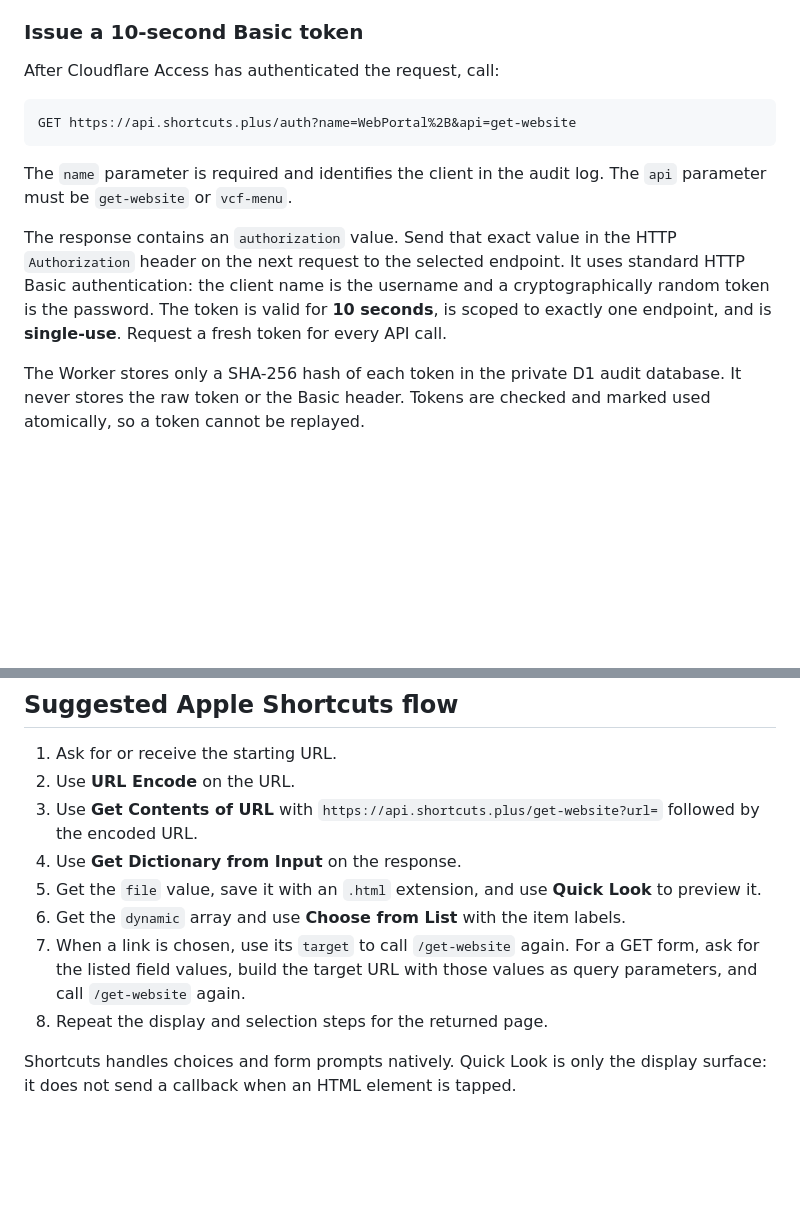
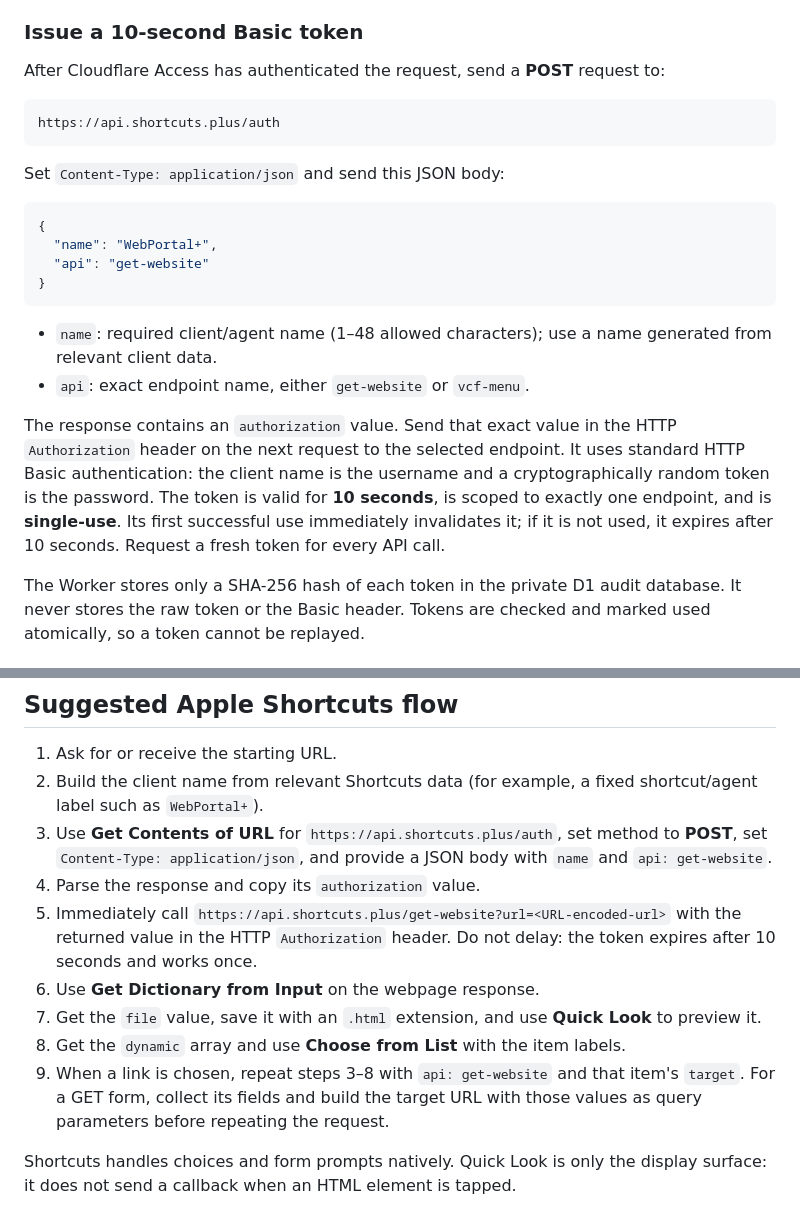
Before and after one commit to EzTheRed/shortcuts.plus, a Markdown page: get-website/README.md, 2 parts joined by grey strips. Drawn GitHub-style; blank space fills up the shorter version.

Commit message:
Document POST authentication token flow

````diff
--- a/get-website/README.md
+++ b/get-website/README.md
@@ -72,15 +72,25 @@ The API hostname is protected by a Cloudflare Access application named **Shortcu
 
 ### Issue a 10-second Basic token
 
-After Cloudflare Access has authenticated the request, call:
+After Cloudflare Access has authenticated the request, send a **POST** request to:
 
 ```text
-GET https://api.shortcuts.plus/auth?name=WebPortal%2B&api=get-website
+https://api.shortcuts.plus/auth
 ```
 
-The `name` parameter is required and identifies the client in the audit log. The `api` parameter must be `get-website` or `vcf-menu`.
+Set `Content-Type: application/json` and send this JSON body:
 
-The response contains an `authorization` value. Send that exact value in the HTTP `Authorization` header on the next request to the selected endpoint. It uses standard HTTP Basic authentication: the client name is the username and a cryptographically random token is the password. The token is valid for **10 seconds**, is scoped to exactly one endpoint, and is **single-use**. Request a fresh token for every API call.
+```json
+{
+  "name": "WebPortal+",
+  "api": "get-website"
+}
+```
+
+- `name`: required client/agent name (1–48 allowed characters); use a name generated from relevant client data.
+- `api`: exact endpoint name, either `get-website` or `vcf-menu`.
+
+The response contains an `authorization` value. Send that exact value in the HTTP `Authorization` header on the next request to the selected endpoint. It uses standard HTTP Basic authentication: the client name is the username and a cryptographically random token is the password. The token is valid for **10 seconds**, is scoped to exactly one endpoint, and is **single-use**. Its first successful use immediately invalidates it; if it is not used, it expires after 10 seconds. Request a fresh token for every API call.
 
 The Worker stores only a SHA-256 hash of each token in the private D1 audit database. It never stores the raw token or the Basic header. Tokens are checked and marked used atomically, so a token cannot be replayed.
 
@@ -99,13 +109,14 @@ Cloudflare Access identity authentication is separate from the short-lived Basic
 ## Suggested Apple Shortcuts flow
 
 1. Ask for or receive the starting URL.
-2. Use **URL Encode** on the URL.
-3. Use **Get Contents of URL** with `https://api.shortcuts.plus/get-website?url=` followed by the encoded URL.
-4. Use **Get Dictionary from Input** on the response.
-5. Get the `file` value, save it with an `.html` extension, and use **Quick Look** to preview it.
-6. Get the `dynamic` array and use **Choose from List** with the item labels.
-7. When a link is chosen, use its `target` to call `/get-website` again. For a GET form, ask for the listed field values, build the target URL with those values as query parameters, and call `/get-website` again.
-8. Repeat the display and selection steps for the returned page.
+2. Build the client name from relevant Shortcuts data (for example, a fixed shortcut/agent label such as `WebPortal+`).
+3. Use **Get Contents of URL** for `https://api.shortcuts.plus/auth`, set method to **POST**, set `Content-Type: application/json`, and provide a JSON body with `name` and `api: get-website`.
+4. Parse the response and copy its `authorization` value.
+5. Immediately call `https://api.shortcuts.plus/get-website?url=<URL-encoded-url>` with the returned value in the HTTP `Authorization` header. Do not delay: the token expires after 10 seconds and works once.
+6. Use **Get Dictionary from Input** on the webpage response.
+7. Get the `file` value, save it with an `.html` extension, and use **Quick Look** to preview it.
+8. Get the `dynamic` array and use **Choose from List** with the item labels.
+9. When a link is chosen, repeat steps 3–8 with `api: get-website` and that item's `target`. For a GET form, collect its fields and build the target URL with those values as query parameters before repeating the request.
 
 Shortcuts handles choices and form prompts natively. Quick Look is only the display surface: it does not send a callback when an HTML element is tapped.
 
````
